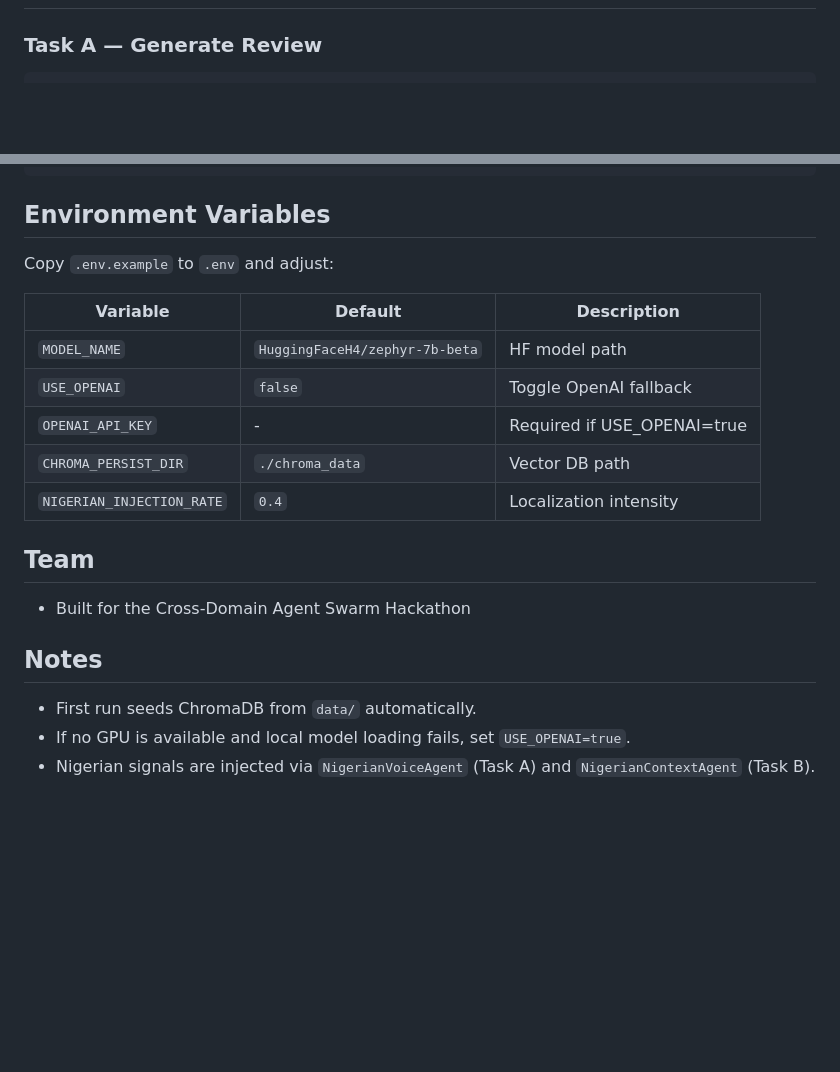
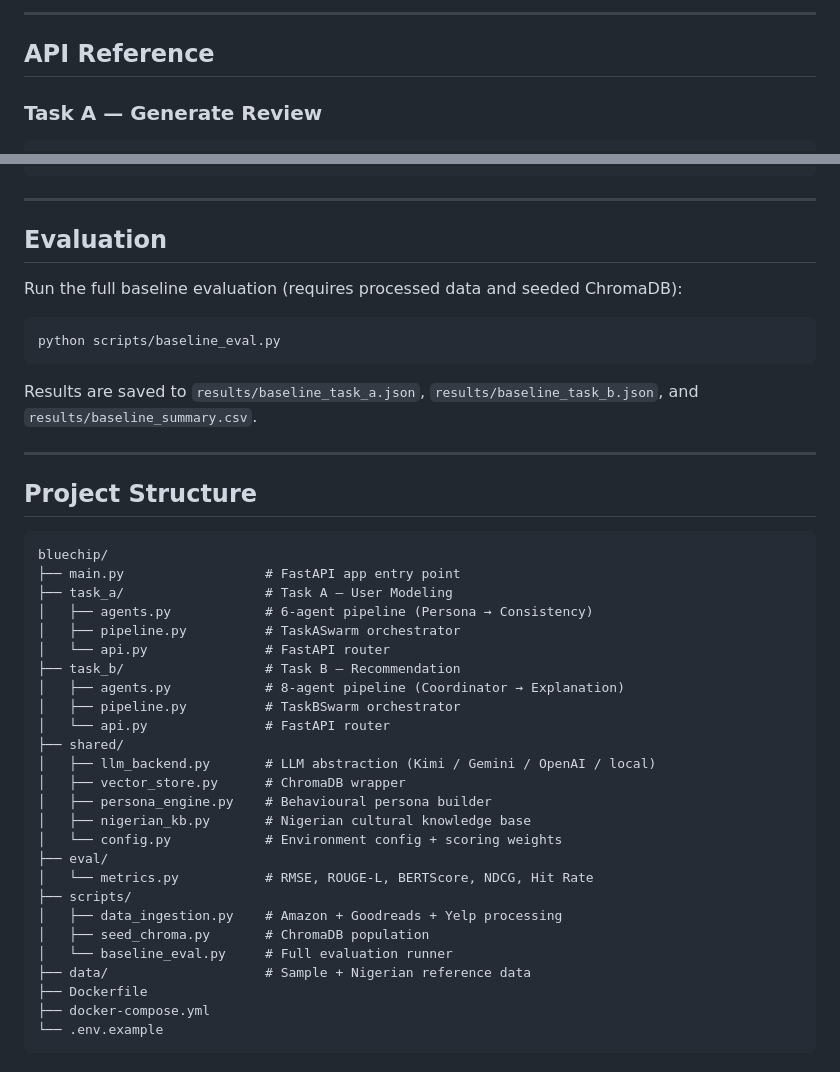
Before and after one commit to 3O1Atech/dsn-bct-llm-agent, a Markdown page: README.md, 2 parts joined by grey strips. GitHub-like rendering; blank space fills up the shorter version.

Commit message:
Improve documentation, agent workflow comments, and README

````diff
--- a/README.md
+++ b/README.md
@@ -34,3 +125,6 @@ docker-compose up --build
+---
+
+## API Reference
 
 ### Task A — Generate Review
 
@@ -85,24 +179,47 @@ curl -X POST http://localhost:8000/api/v1/task-b/recommend \
   }'
 ```
 
-## Environment Variables
+---
 
-Copy `.env.example` to `.env` and adjust:
+## Evaluation
 
-| Variable | Default | Description |
-|----------|---------|-------------|
-| `MODEL_NAME` | `HuggingFaceH4/zephyr-7b-beta` | HF model path |
-| `USE_OPENAI` | `false` | Toggle OpenAI fallback |
-| `OPENAI_API_KEY` | - | Required if USE_OPENAI=true |
-| `CHROMA_PERSIST_DIR` | `./chroma_data` | Vector DB path |
-| `NIGERIAN_INJECTION_RATE` | `0.4` | Localization intensity |
+Run the full baseline evaluation (requires processed data and seeded ChromaDB):
 
-## Team
+```bash
+python scripts/baseline_eval.py
+```
 
-- Built for the Cross-Domain Agent Swarm Hackathon
+Results are saved to `results/baseline_task_a.json`, `results/baseline_task_b.json`, and `results/baseline_summary.csv`.
 
-## Notes
+---
 
-- First run seeds ChromaDB from `data/` automatically.
-- If no GPU is available and local model loading fails, set `USE_OPENAI=true`.
-- Nigerian signals are injected via `NigerianVoiceAgent` (Task A) and `NigerianContextAgent` (Task B).
+## Project Structure
+
+```
+bluechip/
+├── main.py                  # FastAPI app entry point
+├── task_a/                  # Task A — User Modeling
+│   ├── agents.py            # 6-agent pipeline (Persona → Consistency)
+│   ├── pipeline.py          # TaskASwarm orchestrator
+│   └── api.py               # FastAPI router
+├── task_b/                  # Task B — Recommendation
+│   ├── agents.py            # 8-agent pipeline (Coordinator → Explanation)
+│   ├── pipeline.py          # TaskBSwarm orchestrator
+│   └── api.py               # FastAPI router
+├── shared/
+│   ├── llm_backend.py       # LLM abstraction (Kimi / Gemini / OpenAI / local)
+│   ├── vector_store.py      # ChromaDB wrapper
+│   ├── persona_engine.py    # Behavioural persona builder
+│   ├── nigerian_kb.py       # Nigerian cultural knowledge base
+│   └── config.py            # Environment config + scoring weights
+├── eval/
+│   └── metrics.py           # RMSE, ROUGE-L, BERTScore, NDCG, Hit Rate
+├── scripts/
+│   ├── data_ingestion.py    # Amazon + Goodreads + Yelp processing
+│   ├── seed_chroma.py       # ChromaDB population
+│   └── baseline_eval.py     # Full evaluation runner
+├── data/                    # Sample + Nigerian reference data
+├── Dockerfile
+├── docker-compose.yml
+└── .env.example
+```
````
Also changed, not shown: other parts of README.md (+102 -11 lines).
